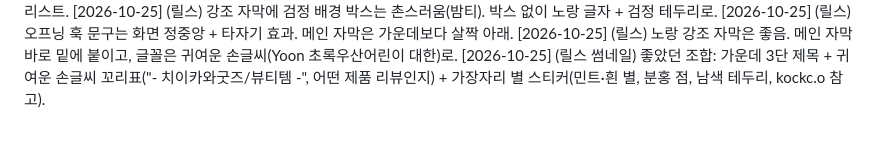
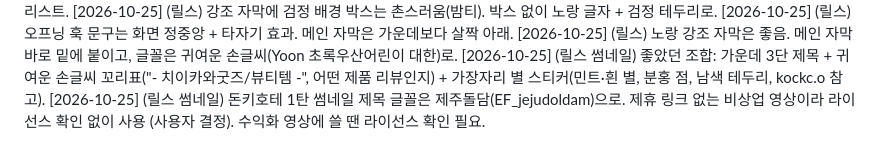
Before and after one commit to kim-svadoz/momonga, a Markdown page: history/feedback.md, the part around the change. GitHub-like rendering.

Commit message:
돈키호테 1탄 썸네일 제목 글꼴을 제주돌담으로 변경 기록
사용자가 글꼴 비교 시안 중 제주돌담을 골랐다. 비상업 영상이라 라이선스 확인 없이 쓰기로 한 결정과 수익화 영상에는 확인이 필요하다는 점을 남겼다.

```diff
--- a/history/feedback.md
+++ b/history/feedback.md
@@ -30,3 +30,4 @@
 [2026-10-25] (릴스) 오프닝 훅 문구는 화면 정중앙 + 타자기 효과. 메인 자막은 가운데보다 살짝 아래.
 [2026-10-25] (릴스) 노랑 강조 자막은 좋음. 메인 자막 바로 밑에 붙이고, 글꼴은 귀여운 손글씨(Yoon 초록우산어린이 대한)로.
 [2026-10-25] (릴스 썸네일) 좋았던 조합: 가운데 3단 제목 + 귀여운 손글씨 꼬리표("- 치이카와굿즈/뷰티템 -", 어떤 제품 리뷰인지) + 가장자리 별 스티커(민트·흰 별, 분홍 점, 남색 테두리, kockc.o 참고).
+[2026-10-25] (릴스 썸네일) 돈키호테 1탄 썸네일 제목 글꼴은 제주돌담(EF_jejudoldam)으로. 제휴 링크 없는 비상업 영상이라 라이선스 확인 없이 사용 (사용자 결정). 수익화 영상에 쓸 땐 라이선스 확인 필요.
```
